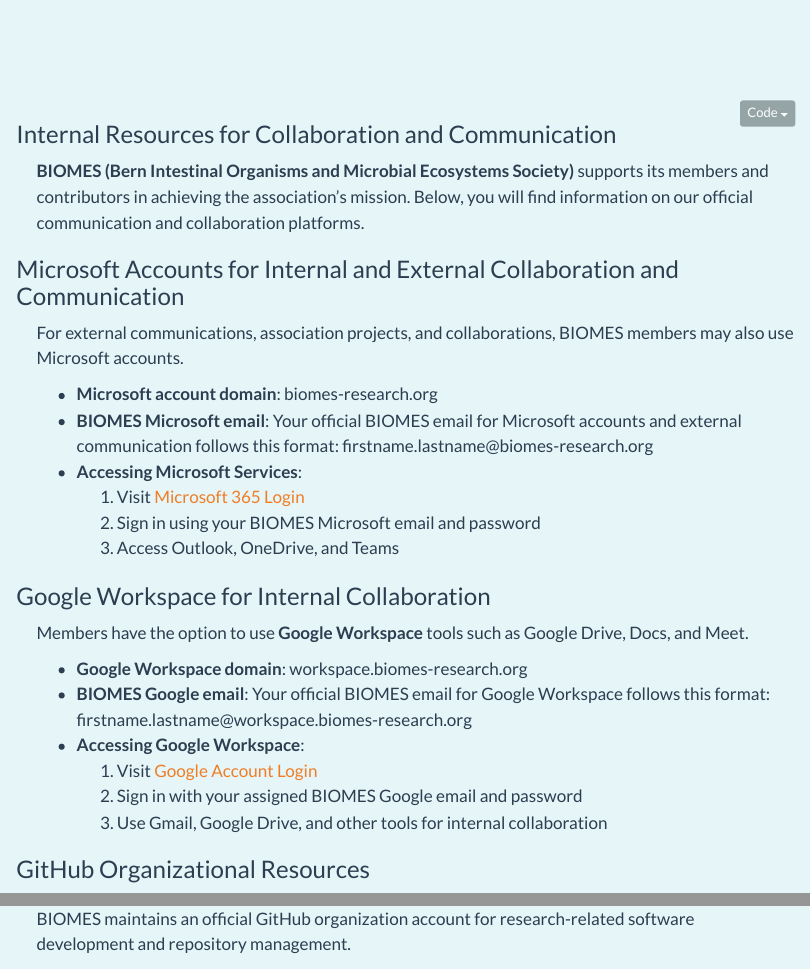
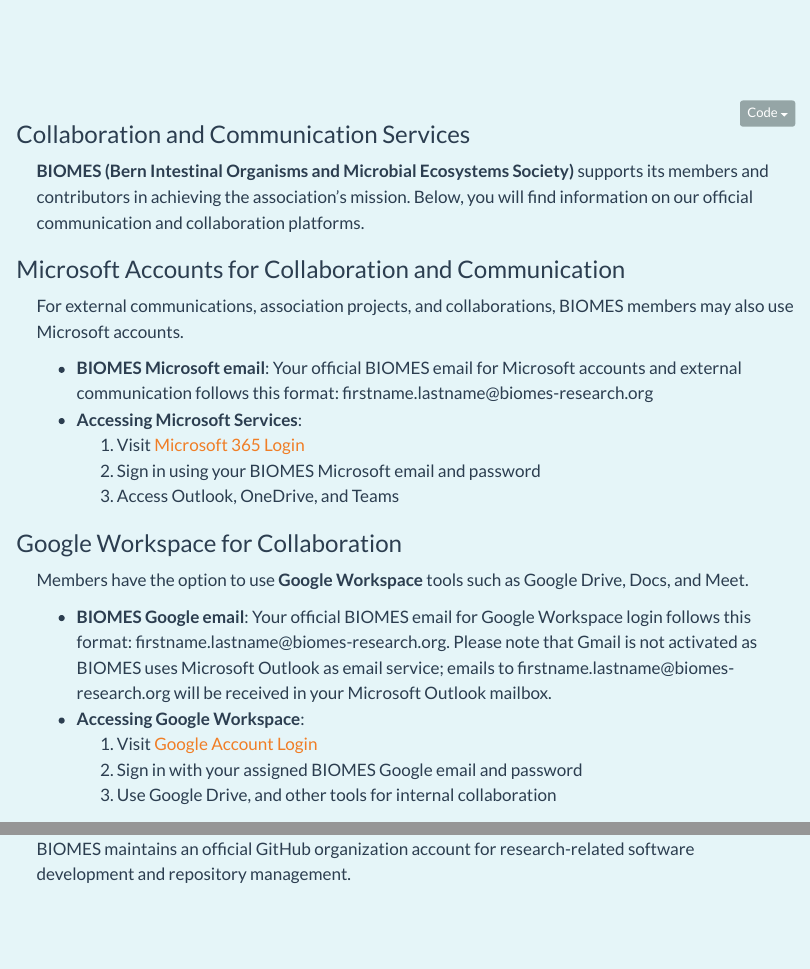
Before and after one commit to biomes-research/website, a Quarto document (quarto_website/services.qmd): the page in a window 1100 px wide, from its top, and a second part further down, joined at a grey line. Rendered offline with R 4.5, knitr and Pandoc in place of Quarto, with nearby package versions; menus at the side of the page are left out.

Commit message:
Internal Resources -> Collaboration Services

```diff
--- a/quarto_website/_quarto.yml
+++ b/quarto_website/_quarto.yml
@@ -11,8 +11,8 @@
         text: Contact
       - href: partners_and_collaborators.qmd
         text: Partners
-      - href: internal_resources.qmd
-        text: Internal Resources
+      - href: services.qmd
+        text: Collaboration Services
   page-footer:
     center:
       - text: "The content on this website is for informational purposes only. © BIOMES - All rights reserved."
--- a/quarto_website/internal_resources.qmd
+++ b/quarto_website/services.qmd
@@ -2,31 +2,29 @@
 title: ""
 ---
 
-### Internal Resources for Collaboration and Communication
+### Collaboration and Communication Services
 
 **BIOMES (Bern Intestinal Organisms and Microbial Ecosystems Society)** supports its members and contributors in achieving the association’s mission. Below, you will find information on our official communication and collaboration platforms.
 
-### Microsoft Accounts for Internal and External Collaboration and Communication
+### Microsoft Accounts for Collaboration and Communication
 
 For external communications, association projects, and collaborations, BIOMES members may also use Microsoft accounts.
 
--   **Microsoft account domain**: biomes-research.org
 -   **BIOMES Microsoft email**: Your official BIOMES email for Microsoft accounts and external communication follows this format: firstname.lastname\@biomes-research.org
 -   **Accessing Microsoft Services**:\
     1.  Visit [Microsoft 365 Login](https://portal.office.com)
     2.  Sign in using your BIOMES Microsoft email and password
     3.  Access Outlook, OneDrive, and Teams
 
-### Google Workspace for Internal Collaboration
+### Google Workspace for Collaboration
 
 Members have the option to use **Google Workspace** tools such as Google Drive, Docs, and Meet.
 
--   **Google Workspace domain**: workspace.biomes-research.org
--   **BIOMES Google email**: Your official BIOMES email for Google Workspace follows this format: firstname.lastname\@workspace.biomes-research.org
+-   **BIOMES Google email**: Your official BIOMES email for Google Workspace login follows this format: firstname.lastname\@biomes-research.org. Please note that Gmail is not activated as BIOMES uses Microsoft Outlook as email service; emails to firstname.lastname\@biomes-research.org will be received in your Microsoft Outlook mailbox.
 -   **Accessing Google Workspace**:\
     1.  Visit [Google Account Login](https://accounts.google.com)
-    2.  Sign in with your assigned BIOMES Google email and password\
-    3.  Use Gmail, Google Drive, and other tools for internal collaboration
+    2.  Sign in with your assigned BIOMES Google email and password
+    3.  Use Google Drive, and other tools for internal collaboration
 
 ### GitHub Organizational Resources
 
```
